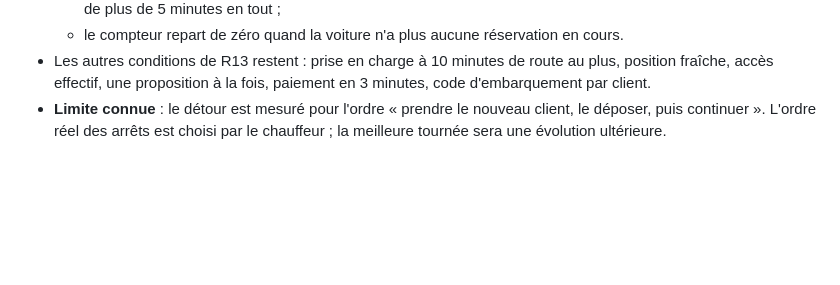
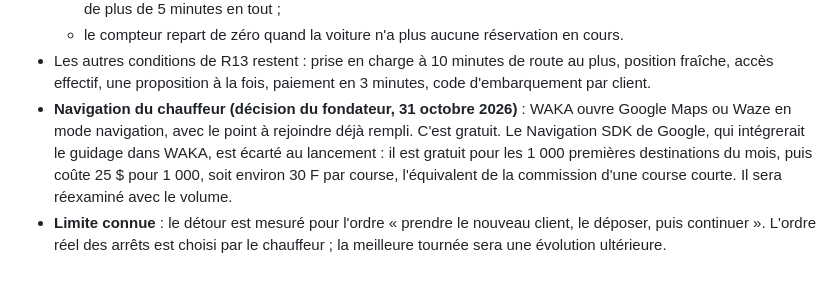
Before and after one commit to cv215/waka, a Markdown page: docs/specifications/WAKA_regles_adoptees.md, the part around the change. GitHub-like rendering; blank space fills up the shorter version.

Commit message:
R15 : navigation du chauffeur par Google Maps ou Waze (decision du fondateur)
Le Navigation SDK integre est ecarte au lancement : 1 000 destinations gratuites par mois puis 25 dollars pour 1 000 (prix Google verifie le 31 octobre 2026), soit environ 30 F par course.

Co-Authored-By: Claude Opus 5.5 <noreply@anthropic.com>

```diff
--- a/docs/specifications/WAKA_regles_adoptees.md
+++ b/docs/specifications/WAKA_regles_adoptees.md
@@ -351,4 +351,5 @@ Cette règle remplace, pour le partagé, le choix « pas de regroupement » de R
   - une demande n'est proposée que si ce détour, **ajouté aux détours déjà acceptés depuis que la voiture a pris son premier client**, reste de 5 minutes au plus. Ainsi, aucun client déjà engagé ne voit son trajet allongé de plus de 5 minutes en tout ;
   - le compteur repart de zéro quand la voiture n'a plus aucune réservation en cours.
 - Les autres conditions de R13 restent : prise en charge à 10 minutes de route au plus, position fraîche, accès effectif, une proposition à la fois, paiement en 3 minutes, code d'embarquement par client.
+- **Navigation du chauffeur (décision du fondateur, 31 octobre 2026)** : WAKA ouvre Google Maps ou Waze en mode navigation, avec le point à rejoindre déjà rempli. C'est gratuit. Le Navigation SDK de Google, qui intégrerait le guidage dans WAKA, est écarté au lancement : il est gratuit pour les 1 000 premières destinations du mois, puis coûte 25 $ pour 1 000, soit environ 30 F par course, l'équivalent de la commission d'une course courte. Il sera réexaminé avec le volume.
 - **Limite connue** : le détour est mesuré pour l'ordre « prendre le nouveau client, le déposer, puis continuer ». L'ordre réel des arrêts est choisi par le chauffeur ; la meilleure tournée sera une évolution ultérieure.
```
